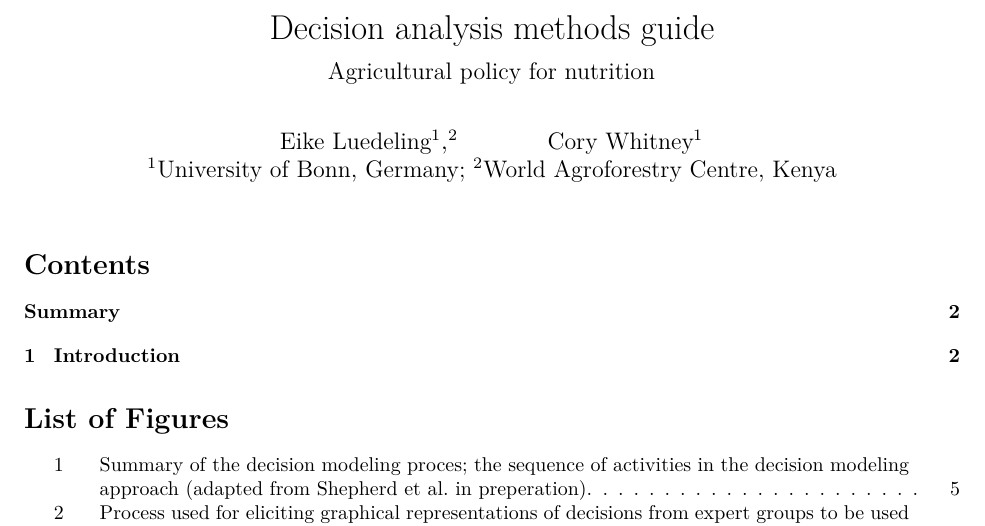
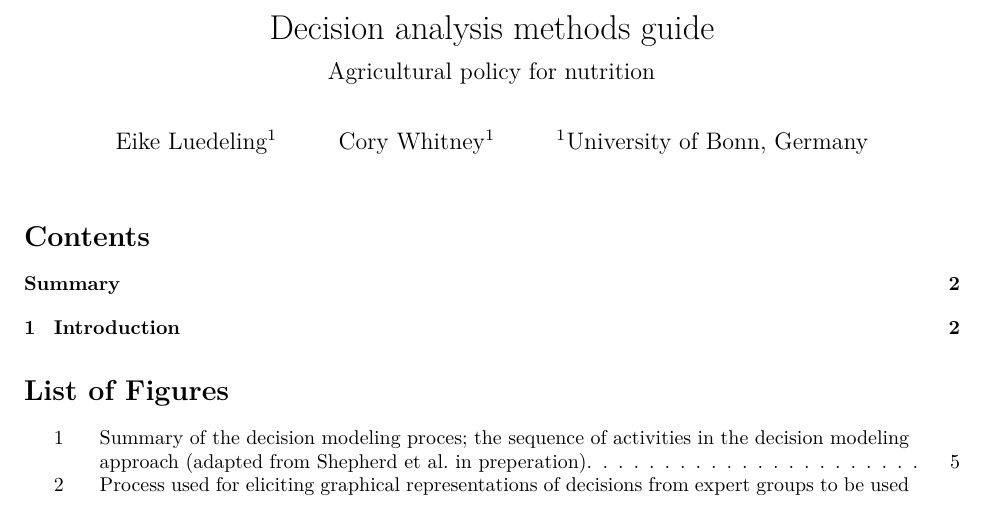
Before and after one commit to CWWhitney/methods_guide, an R Markdown document (Methods_Guide.Rmd): part of page 1 of 22, cut so that both start at the same text. Rendered offline with R 4.5, knitr and Pandoc, then LaTeX, with nearby package versions; some code elsewhere in the file could not run offline.

Commit message:
adjust affiliations

```diff
--- a/Methods_Guide.Rmd
+++ b/Methods_Guide.Rmd
@@ -1,9 +1,9 @@
 ---
 title: "Decision analysis methods guide"
 author:
-- Eike Luedeling$^1,^2$
+- Eike Luedeling$^1$
 - Cory Whitney$^1$
-- $^1$University of Bonn, Germany; $^2$World Agroforestry Centre, Kenya
+- $^1$University of Bonn, Germany
 csl: academy-of-management-review.csl
 output:
   pdf_document:
```
Also changed, not shown: 2 other files.
